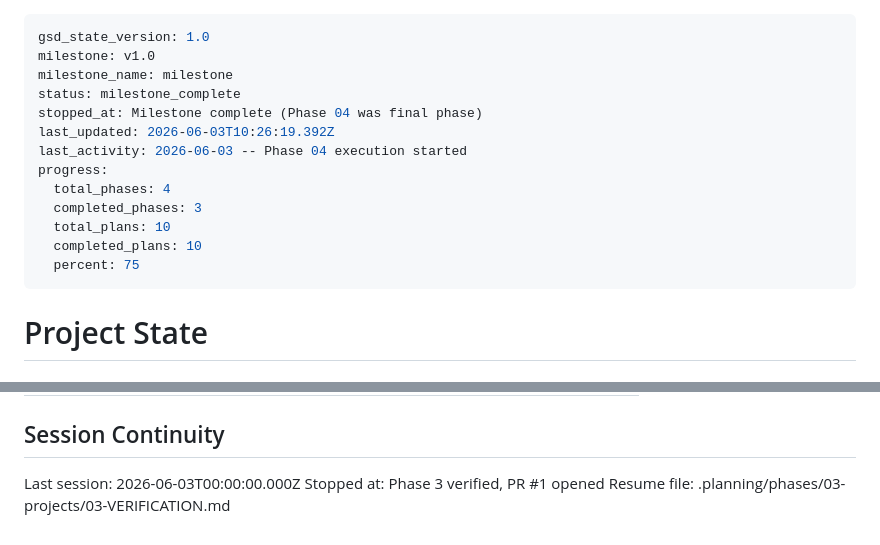
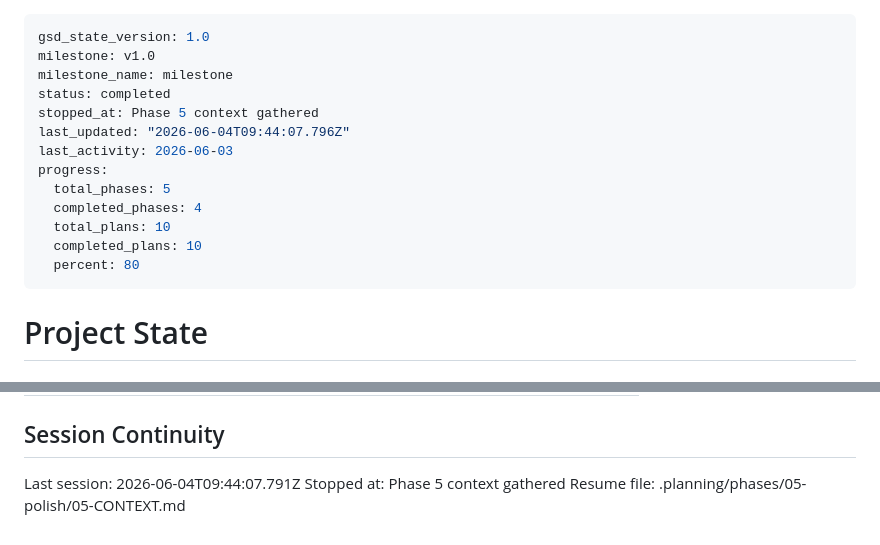
Before and after one commit to axelwaserman/axelwaserman.github.io, a Markdown page: .planning/STATE.md, 2 parts joined by grey strips. GitHub-like rendering.

Commit message:
docs(state): record phase 5 context session

```diff
--- a/.planning/STATE.md
+++ b/.planning/STATE.md
@@ -2,16 +2,16 @@
 gsd_state_version: 1.0
 milestone: v1.0
 milestone_name: milestone
-status: milestone_complete
-stopped_at: Milestone complete (Phase 04 was final phase)
-last_updated: 2026-06-03T10:26:19.392Z
-last_activity: 2026-06-03 -- Phase 04 execution started
+status: completed
+stopped_at: Phase 5 context gathered
+last_updated: "2026-06-04T09:44:07.796Z"
+last_activity: 2026-06-03
 progress:
-  total_phases: 4
-  completed_phases: 3
+  total_phases: 5
+  completed_phases: 4
   total_plans: 10
   completed_plans: 10
-  percent: 75
+  percent: 80
 ---
 
 # Project State
@@ -105,6 +105,6 @@ None yet.
 
 ## Session Continuity
 
-Last session: 2026-06-03T00:00:00.000Z
-Stopped at: Phase 3 verified, PR #1 opened
-Resume file: .planning/phases/03-projects/03-VERIFICATION.md
+Last session: 2026-06-04T09:44:07.791Z
+Stopped at: Phase 5 context gathered
+Resume file: .planning/phases/05-polish/05-CONTEXT.md
```
